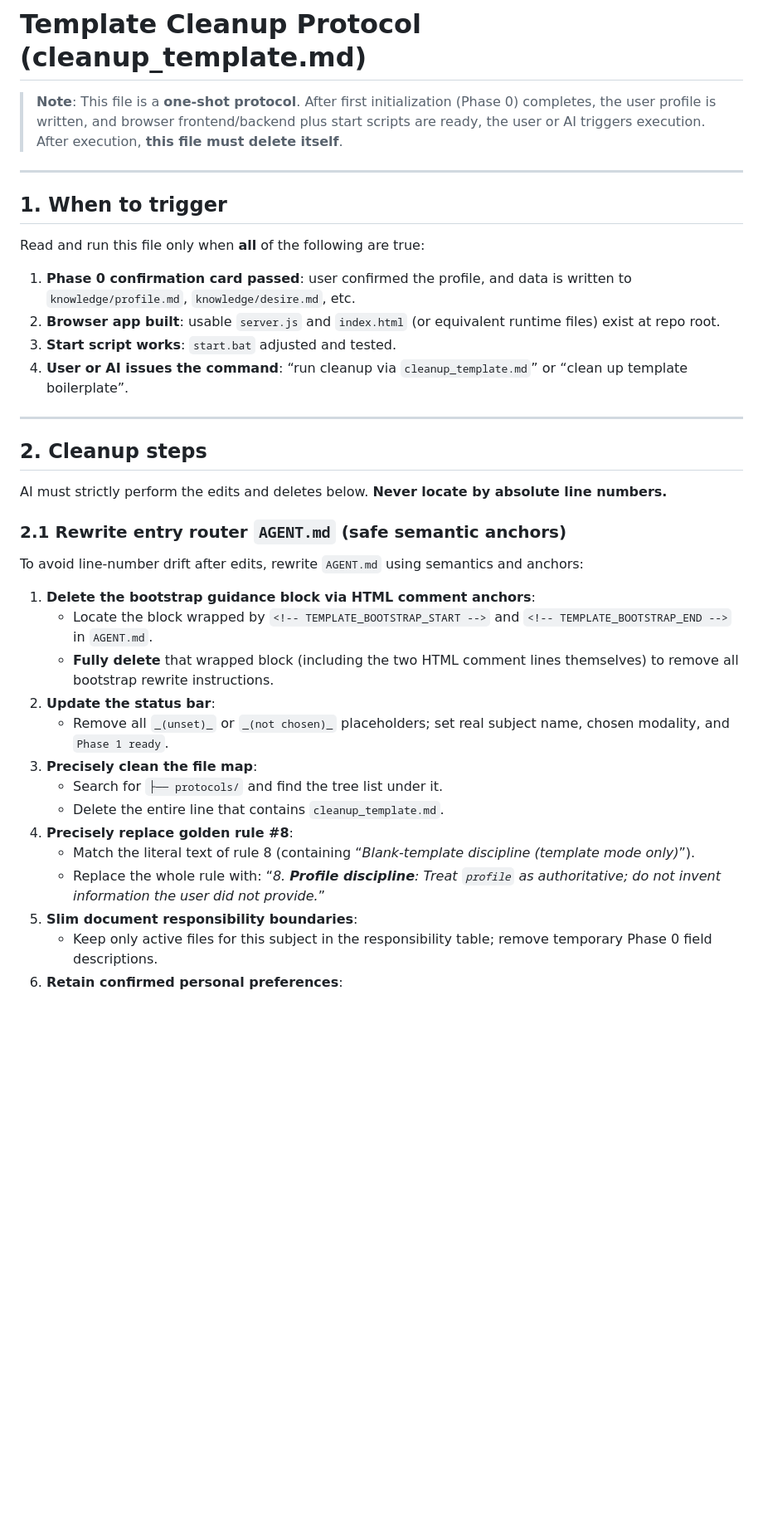
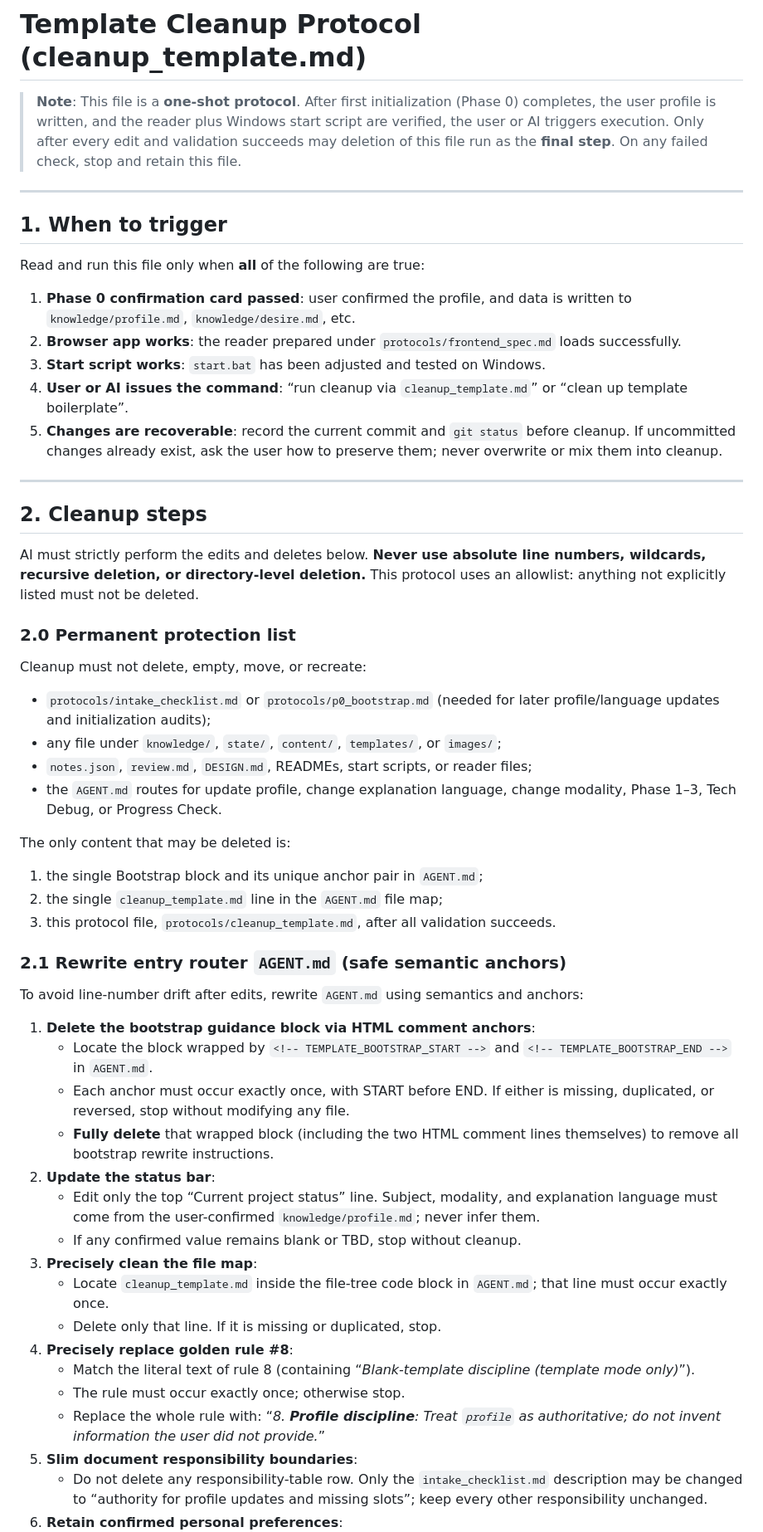
Before and after one commit to jimytao/ai-learning-module-template, a Markdown page: protocols/cleanup_template.md, the part around one of its changes. Shown at 83% size. Drawn GitHub-style; blank space fills up the shorter version.

Commit message:
Harden template cleanup safety

```diff
--- a/protocols/cleanup_template.md
+++ b/protocols/cleanup_template.md
@@ -1,7 +1,7 @@
 # Template Cleanup Protocol (cleanup_template.md)
 
-> **Note**: This file is a **one-shot protocol**. After first initialization (Phase 0) completes, the user profile is written, and browser frontend/backend plus start scripts are ready, the user or AI triggers execution.
-> After execution, **this file must delete itself**.
+> **Note**: This file is a **one-shot protocol**. After first initialization (Phase 0) completes, the user profile is written, and the reader plus Windows start script are verified, the user or AI triggers execution.
+> Only after every edit and validation succeeds may deletion of this file run as the **final step**. On any failed check, stop and retain this file.
 
 ---
 
@@ -9,15 +9,31 @@
 
 Read and run this file only when **all** of the following are true:
 1. **Phase 0 confirmation card passed**: user confirmed the profile, and data is written to `knowledge/profile.md`, `knowledge/desire.md`, etc.
-2. **Browser app built**: usable `server.js` and `index.html` (or equivalent runtime files) exist at repo root.
-3. **Start script works**: `start.bat` adjusted and tested.
+2. **Browser app works**: the reader prepared under `protocols/frontend_spec.md` loads successfully.
+3. **Start script works**: `start.bat` has been adjusted and tested on Windows.
 4. **User or AI issues the command**: “run cleanup via `cleanup_template.md`” or “clean up template boilerplate”.
+5. **Changes are recoverable**: record the current commit and `git status` before cleanup. If uncommitted changes already exist, ask the user how to preserve them; never overwrite or mix them into cleanup.
 
 ---
 
 ## 2. Cleanup steps
 
-AI must strictly perform the edits and deletes below. **Never locate by absolute line numbers.**
+AI must strictly perform the edits and deletes below. **Never use absolute line numbers, wildcards, recursive deletion, or directory-level deletion.** This protocol uses an allowlist: anything not explicitly listed must not be deleted.
+
+### 2.0 Permanent protection list
+
+Cleanup must not delete, empty, move, or recreate:
+
+- `protocols/intake_checklist.md` or `protocols/p0_bootstrap.md` (needed for later profile/language updates and initialization audits);
+- any file under `knowledge/`, `state/`, `content/`, `templates/`, or `images/`;
+- `notes.json`, `review.md`, `DESIGN.md`, READMEs, start scripts, or reader files;
+- the `AGENT.md` routes for update profile, change explanation language, change modality, Phase 1–3, Tech Debug, or Progress Check.
+
+The only content that may be deleted is:
+
+1. the single Bootstrap block and its unique anchor pair in `AGENT.md`;
+2. the single `cleanup_template.md` line in the `AGENT.md` file map;
+3. this protocol file, `protocols/cleanup_template.md`, after all validation succeeds.
 
 ### 2.1 Rewrite entry router `AGENT.md` (safe semantic anchors)
 
@@ -25,15 +41,18 @@ To avoid line-number drift after edits, rewrite `AGENT.md` using semantics and a
 
 1. **Delete the bootstrap guidance block via HTML comment anchors**:
    * Locate the block wrapped by `<!-- TEMPLATE_BOOTSTRAP_START -->` and `<!-- TEMPLATE_BOOTSTRAP_END -->` in `AGENT.md`.
+   * Each anchor must occur exactly once, with START before END. If either is missing, duplicated, or reversed, stop without modifying any file.
    * **Fully delete** that wrapped block (including the two HTML comment lines themselves) to remove all bootstrap rewrite instructions.
 2. **Update the status bar**:
-   * Remove all `_(unset)_` or `_(not chosen)_` placeholders; set real subject name, chosen modality, and `Phase 1 ready`.
+   * Edit only the top “Current project status” line. Subject, modality, and explanation language must come from the user-confirmed `knowledge/profile.md`; never infer them.
+   * If any confirmed value remains blank or TBD, stop without cleanup.
 3. **Precisely clean the file map**:
-   * Search for `├── protocols/` and find the tree list under it.
-   * Delete the entire line that contains `cleanup_template.md`.
+   * Locate `cleanup_template.md` inside the file-tree code block in `AGENT.md`; that line must occur exactly once.
+   * Delete only that line. If it is missing or duplicated, stop.
 4. **Precisely replace golden rule #8**:
    * Match the literal text of rule 8 (containing “*Blank-template discipline (template mode only)*”).
+   * The rule must occur exactly once; otherwise stop.
    * Replace the whole rule with: “*8. **Profile discipline**: Treat `profile` as authoritative; do not invent information the user did not provide.*”
 5. **Slim document responsibility boundaries**:
-   * Keep only active files for this subject in the responsibility table; remove temporary Phase 0 field descriptions.
+   * Do not delete any responsibility-table row. Only the `intake_checklist.md` description may be changed to “authority for profile updates and missing slots”; keep every other responsibility unchanged.
 6. **Retain confirmed personal preferences**:
```
Also changed, not shown: other parts of protocols/cleanup_template.md (+15 -9 lines).
